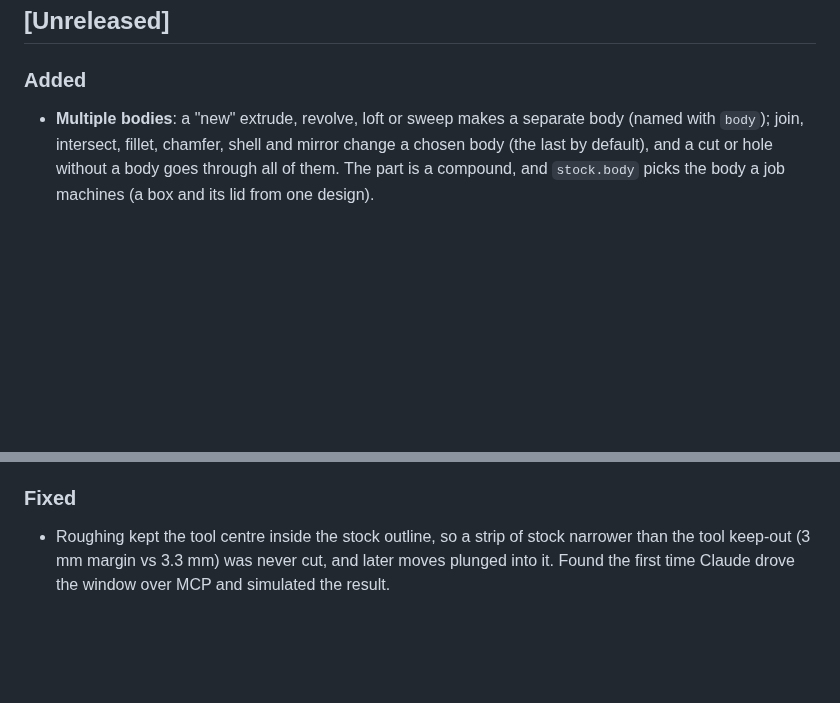
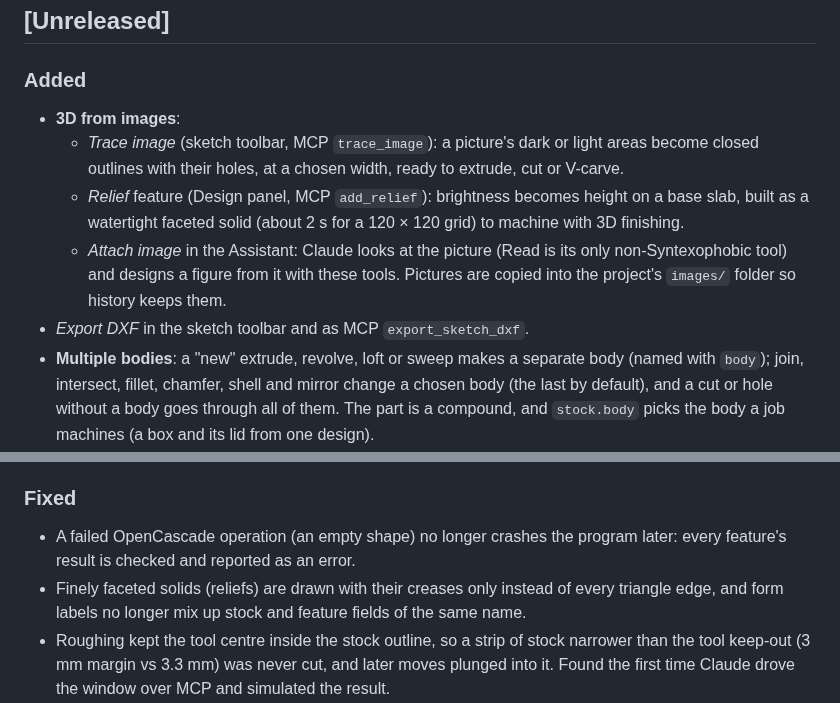
Before and after one commit to phobicdotno/syntexophobic, a Markdown page: CHANGELOG.md, 2 parts joined by grey strips. Drawn GitHub-style; blank space fills up the shorter version.

```diff
--- a/CHANGELOG.md
+++ b/CHANGELOG.md
@@ -6,6 +6,17 @@ All notable changes to Syntexophobic. The format follows
 ## [Unreleased]
 
 ### Added
+- **3D from images**:
+  - *Trace image* (sketch toolbar, MCP `trace_image`): a picture's dark or light areas
+    become closed outlines with their holes, at a chosen width, ready to extrude, cut or
+    V-carve.
+  - *Relief* feature (Design panel, MCP `add_relief`): brightness becomes height on a base
+    slab, built as a watertight faceted solid (about 2 s for a 120 × 120 grid) to machine
+    with 3D finishing.
+  - *Attach image* in the Assistant: Claude looks at the picture (Read is its only
+    non-Syntexophobic tool) and designs a figure from it with these tools.
+  Pictures are copied into the project's `images/` folder so history keeps them.
+- *Export DXF* in the sketch toolbar and as MCP `export_sketch_dxf`.
 - **Multiple bodies**: a "new" extrude, revolve, loft or sweep makes a separate body
   (named with `body`); join, intersect, fillet, chamfer, shell and mirror change a chosen
   body (the last by default), and a cut or hole without a body goes through all of them.
@@ -196,6 +207,11 @@ All notable changes to Syntexophobic. The format follows
 - Assemblies are sliced per solid, so touching or overlapping parts stay correct.
 
 ### Fixed
+- A failed OpenCascade operation (an empty shape) no longer crashes the program later:
+  every feature's result is checked and reported as an error.
+- Finely faceted solids (reliefs) are drawn with their creases only instead of every
+  triangle edge, and form labels no longer mix up stock and feature fields of the same
+  name.
 - Roughing kept the tool centre inside the stock outline, so a strip of stock narrower
   than the tool keep-out (3 mm margin vs 3.3 mm) was never cut, and later moves plunged
   into it. Found the first time Claude drove the window over MCP and simulated the result.
```
Also changed, not shown: README.md (+6 -0 lines), docs/screenshots/image-relief.png (added), 12 other files.
